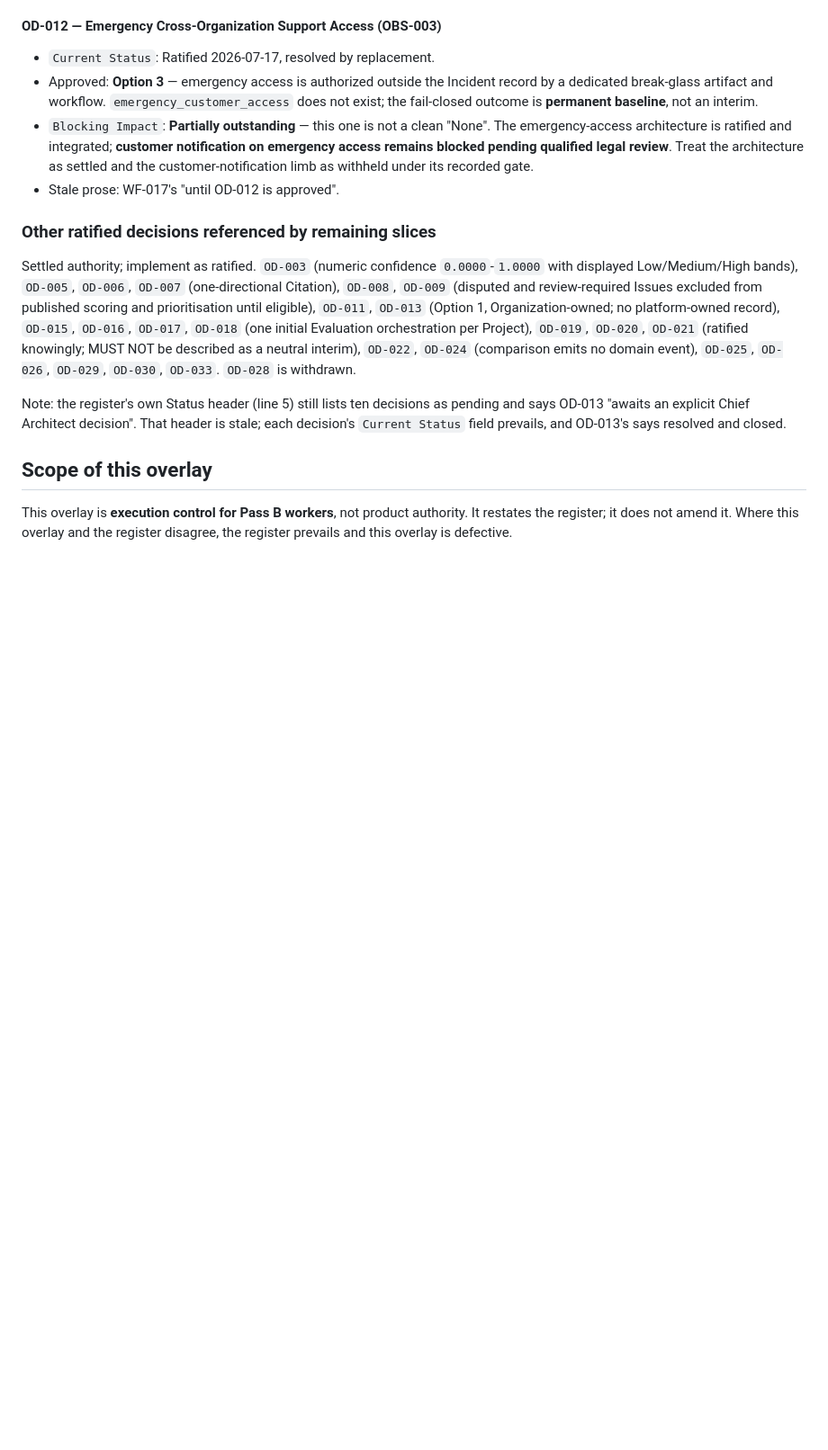
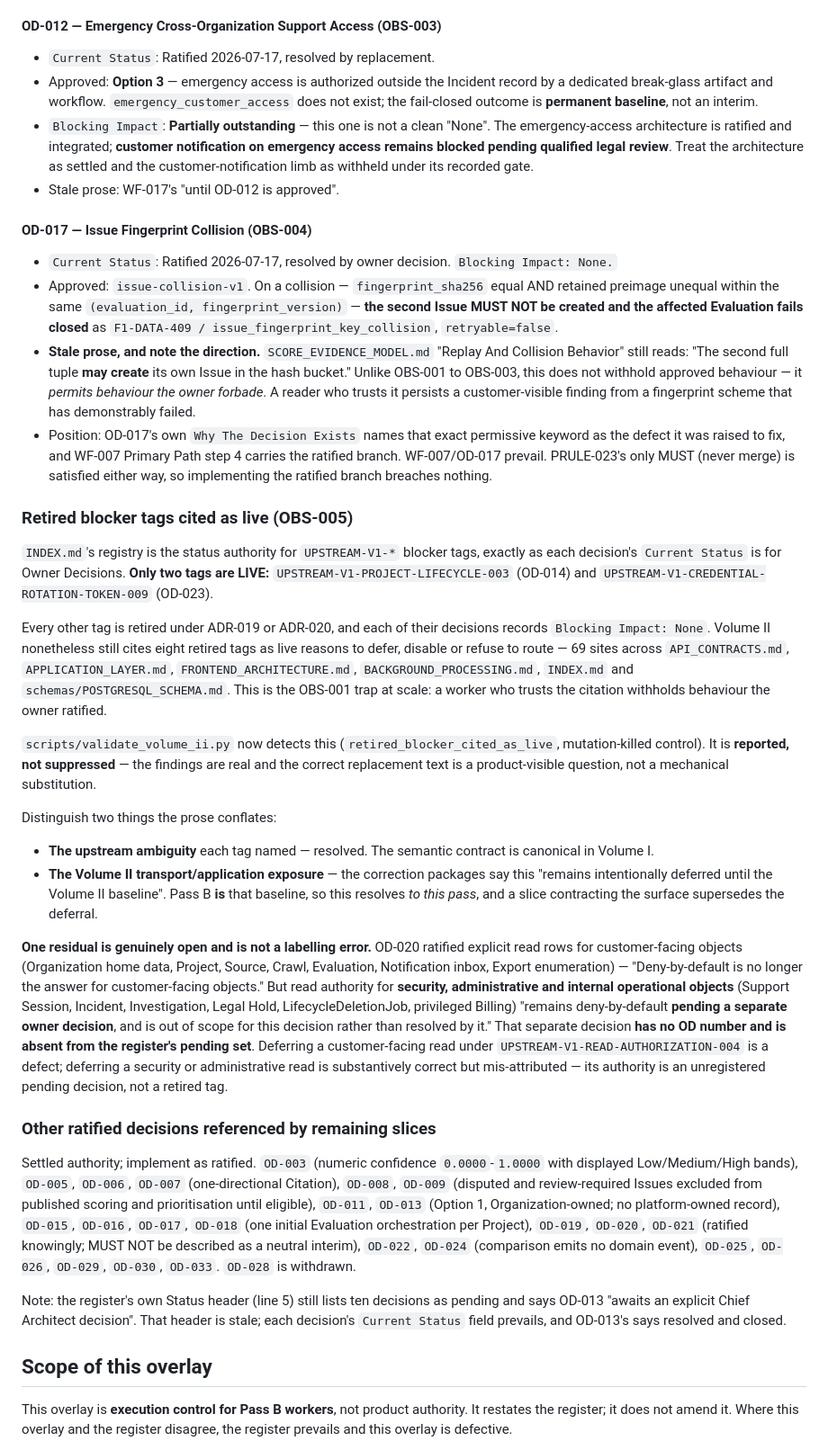
Before and after one commit to keny369/videt.ai, a Markdown page: specification/volume-ii/RATIFICATION_STATUS_OVERLAY.md, the part around the change. Shown at 90% size. GitHub-like rendering; blank space fills up the shorter version.

Commit message:
docs(volume-ii): record OBS-004 and OBS-005 upstream observations
OBS-004 -- OD-017 is ratified and SCORE_EVIDENCE_MODEL.md still says a colliding
second tuple "may create" its own Issue. Recorded with its direction called out:
OBS-001 through OBS-003 risk withholding approved behaviour, whereas this one
permits behaviour the owner forbade. A reader who trusts it persists a
customer-visible finding from a fingerprint scheme that has demonstrably failed.

OBS-005 -- retired blocker tags cited as live, 69 sites, 8 tags, 6 documents.
INDEX.md is the status authority: only PROJECT-LIFECYCLE-003 (OD-014) and
CREDENTIAL-ROTATION-TOKEN-009 (OD-023) are LIVE. Every other tag is retired and
its decision records Blocking Impact: None.

Separates the two things the prose conflates: the upstream ambiguity (resolved,
canonical in Volume I) from the Volume II transport exposure ("deferred until the
Volume II baseline" -- which is this pass, so a slice contracting the surface
supersedes the deferral).

Records one residual that is genuinely open rather than mislabelled: OD-020
ratified customer-facing read rows but left read authority for security,
administrative and internal operational objects deny-by-default "pending a
separate owner decision", explicitly out of scope rather than resolved. That
decision has no OD number and is absent from the register's pending set. So
deferring a customer-facing read under READ-AUTHORIZATION-004 is a defect, while
deferring a security or administrative read is substantively right but attributed
to a retired tag instead of to an unregistered pending decision.

Volume I is frozen and is not edited; these are observations, not corrections.

```diff
--- a/specification/volume-ii/RATIFICATION_STATUS_OVERLAY.md
+++ b/specification/volume-ii/RATIFICATION_STATUS_OVERLAY.md
@@ -97,6 +97,61 @@ These are **settled authority**. Do not withhold them. Do not reopen them.
   the customer-notification limb as withheld under its recorded gate.
 - Stale prose: WF-017's "until OD-012 is approved".
 
+#### OD-017 — Issue Fingerprint Collision (OBS-004)
+
+- `Current Status`: Ratified 2026-07-17, resolved by owner decision. `Blocking Impact: None.`
+- Approved: `issue-collision-v1`. On a collision — `fingerprint_sha256` equal AND retained
+  preimage unequal within the same `(evaluation_id, fingerprint_version)` — **the second Issue
+  MUST NOT be created and the affected Evaluation fails closed** as
+  `F1-DATA-409 / issue_fingerprint_key_collision`, `retryable=false`.
+- **Stale prose, and note the direction.** `SCORE_EVIDENCE_MODEL.md` "Replay And Collision
+  Behavior" still reads: "The second full tuple **may create** its own Issue in the hash bucket."
+  Unlike OBS-001 to OBS-003, this does not withhold approved behaviour — it *permits behaviour
+  the owner forbade*. A reader who trusts it persists a customer-visible finding from a
+  fingerprint scheme that has demonstrably failed.
+- Position: OD-017's own `Why The Decision Exists` names that exact permissive keyword as the
+  defect it was raised to fix, and WF-007 Primary Path step 4 carries the ratified branch.
+  WF-007/OD-017 prevail. PRULE-023's only MUST (never merge) is satisfied either way, so
+  implementing the ratified branch breaches nothing.
+
+### Retired blocker tags cited as live (OBS-005)
+
+`INDEX.md`'s registry is the status authority for `UPSTREAM-V1-*` blocker tags, exactly as each
+decision's `Current Status` is for Owner Decisions. **Only two tags are LIVE:**
+`UPSTREAM-V1-PROJECT-LIFECYCLE-003` (OD-014) and `UPSTREAM-V1-CREDENTIAL-ROTATION-TOKEN-009`
+(OD-023).
+
+Every other tag is retired under ADR-019 or ADR-020, and each of their decisions records
+`Blocking Impact: None`. Volume II nonetheless still cites eight retired tags as live reasons to
+defer, disable or refuse to route — 69 sites across `API_CONTRACTS.md`, `APPLICATION_LAYER.md`,
+`FRONTEND_ARCHITECTURE.md`, `BACKGROUND_PROCESSING.md`, `INDEX.md` and
+`schemas/POSTGRESQL_SCHEMA.md`. This is the OBS-001 trap at scale: a worker who trusts the
+citation withholds behaviour the owner ratified.
+
+`scripts/validate_volume_ii.py` now detects this (`retired_blocker_cited_as_live`,
+mutation-killed control). It is **reported, not suppressed** — the findings are real and the
+correct replacement text is a product-visible question, not a mechanical substitution.
+
+Distinguish two things the prose conflates:
+
+- **The upstream ambiguity** each tag named — resolved. The semantic contract is canonical in
+  Volume I.
+- **The Volume II transport/application exposure** — the correction packages say this "remains
+  intentionally deferred until the Volume II baseline". Pass B **is** that baseline, so this
+  resolves *to this pass*, and a slice contracting the surface supersedes the deferral.
+
+**One residual is genuinely open and is not a labelling error.** OD-020 ratified explicit read
+rows for customer-facing objects (Organization home data, Project, Source, Crawl, Evaluation,
+Notification inbox, Export enumeration) — "Deny-by-default is no longer the answer for
+customer-facing objects." But read authority for **security, administrative and internal
+operational objects** (Support Session, Incident, Investigation, Legal Hold, LifecycleDeletionJob,
+privileged Billing) "remains deny-by-default **pending a separate owner decision**, and is out of
+scope for this decision rather than resolved by it." That separate decision **has no OD number and
+is absent from the register's pending set**. Deferring a customer-facing read under
+`UPSTREAM-V1-READ-AUTHORIZATION-004` is a defect; deferring a security or administrative read is
+substantively correct but mis-attributed — its authority is an unregistered pending decision, not
+a retired tag.
+
 ### Other ratified decisions referenced by remaining slices
 
 Settled authority; implement as ratified. `OD-003` (numeric confidence `0.0000`-`1.0000` with
```
